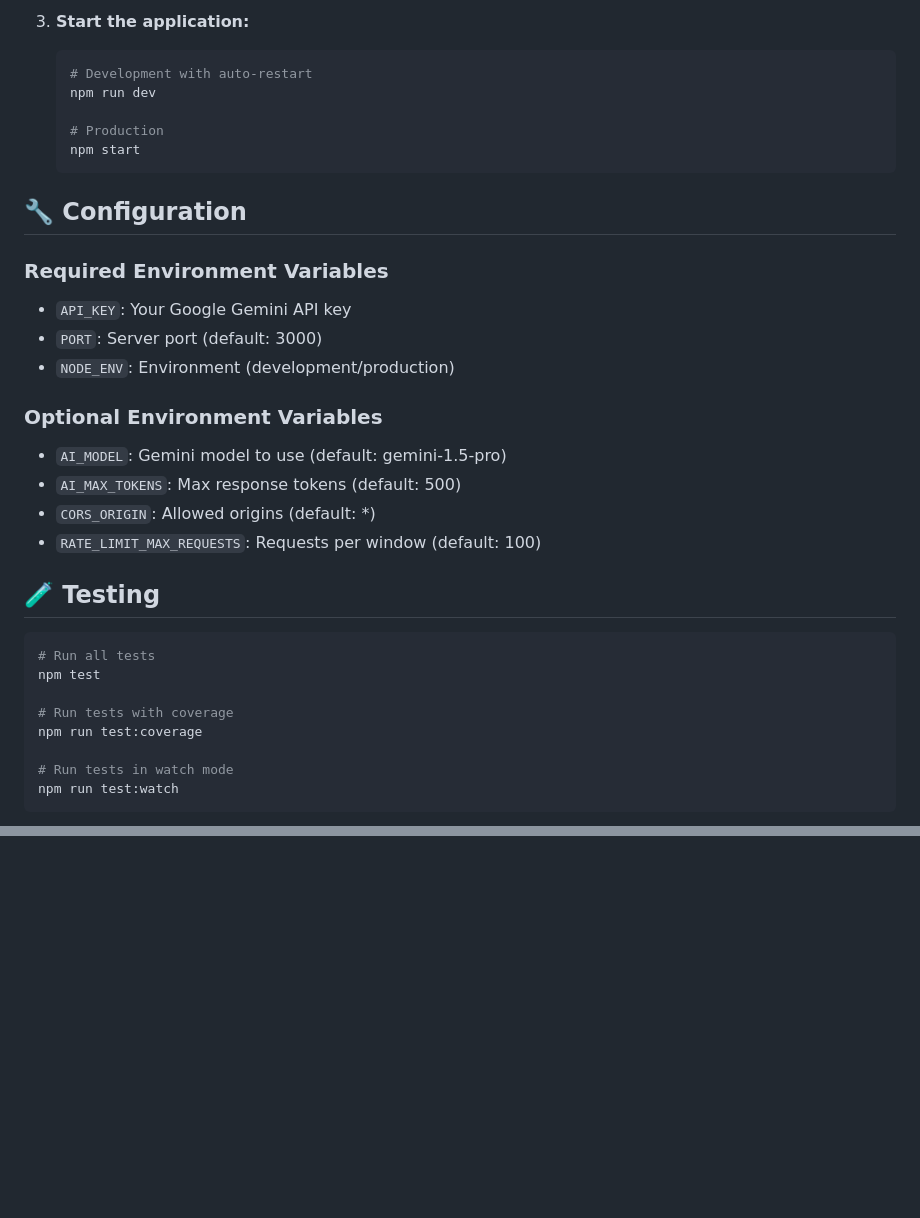
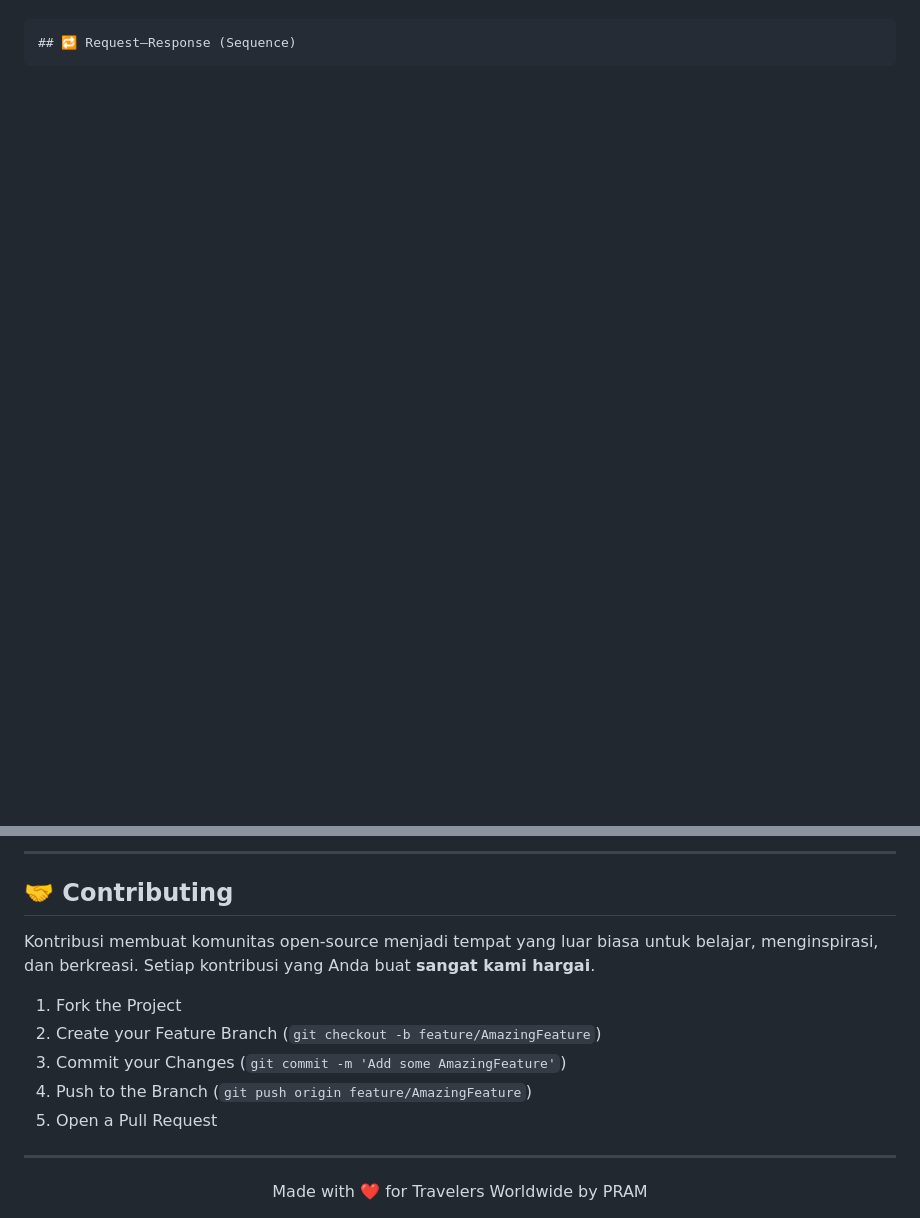
Before and after one commit to HaikalFaruq/ai-agent-travel, a Markdown page: README.md, 2 parts joined by grey strips. Drawn GitHub-style; blank space fills up the shorter version.

````diff
--- a/README.md
+++ b/README.md
@@ -67,35 +81,4 @@ travel-chatbot/
-3. **Start the application:**
-   ```bash
-   # Development with auto-restart
-   npm run dev
-
-   # Production
-   npm start
-   ```
-
-## 🔧 Configuration
-
-### Required Environment Variables
-- `API_KEY`: Your Google Gemini API key
-- `PORT`: Server port (default: 3000)
-- `NODE_ENV`: Environment (development/production)
-
-### Optional Environment Variables
-- `AI_MODEL`: Gemini model to use (default: gemini-1.5-pro)
-- `AI_MAX_TOKENS`: Max response tokens (default: 500)
-- `CORS_ORIGIN`: Allowed origins (default: *)
-- `RATE_LIMIT_MAX_REQUESTS`: Requests per window (default: 100)
-
-## 🧪 Testing
-
-```bash
-# Run all tests
-npm test
-
-# Run tests with coverage
-npm run test:coverage
-
-# Run tests in watch mode
-npm run test:watch
+```markdown
+## 🔁 Request–Response (Sequence)
 ```
 
@@ -136,0 +220,16 @@ MIT License - see LICENSE file for details
+---
+
+## 🤝 **Contributing**
+
+Kontribusi membuat komunitas open-source menjadi tempat yang luar biasa untuk belajar, menginspirasi, dan berkreasi. Setiap kontribusi yang Anda buat **sangat kami hargai**.
+
+1.  Fork the Project
+2.  Create your Feature Branch (`git checkout -b feature/AmazingFeature`)
+3.  Commit your Changes (`git commit -m 'Add some AmazingFeature'`)
+4.  Push to the Branch (`git push origin feature/AmazingFeature`)
+5.  Open a Pull Request
+
+---
+<div align="center">
+  Made with ❤️ for Travelers Worldwide by PRAM
+</div>
````
Also changed, not shown: other parts of README.md (+198 -84 lines).
